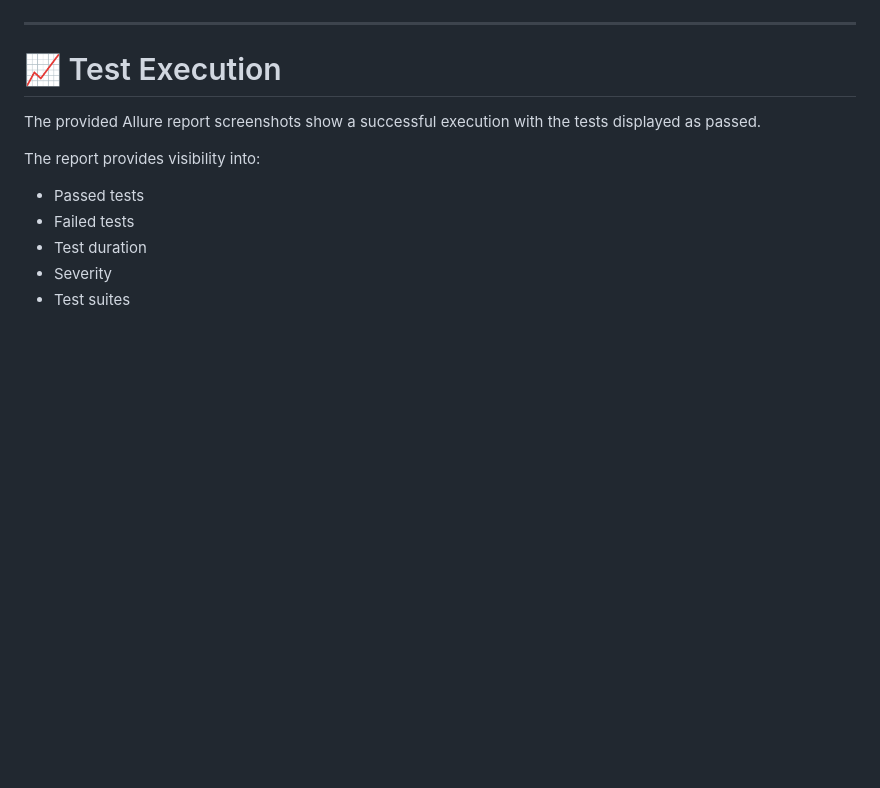
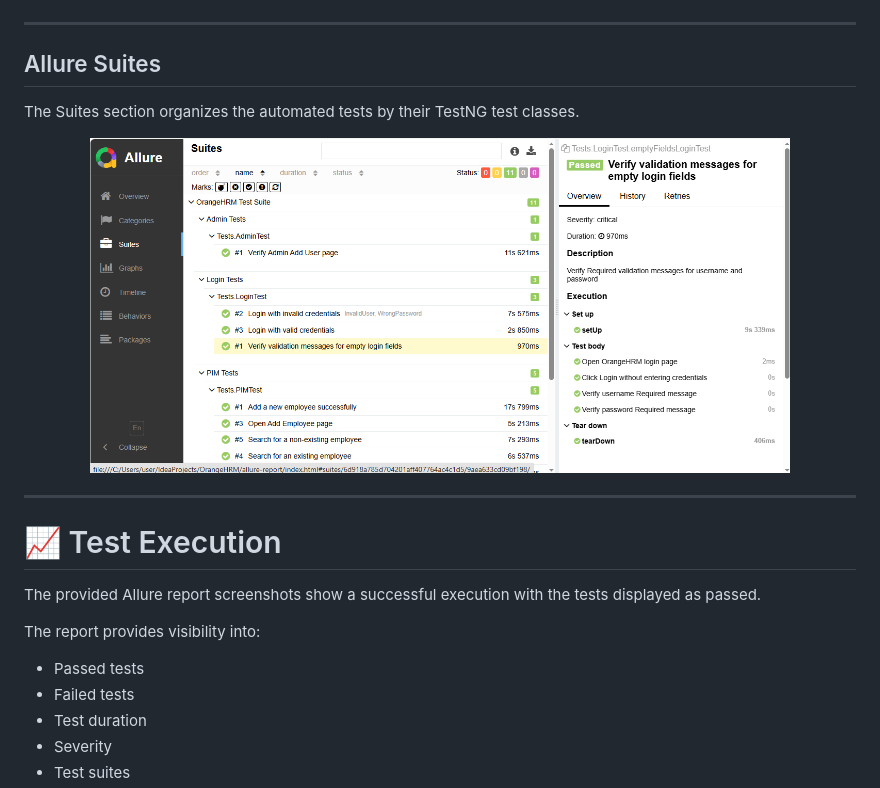
Before and after one commit to sara-ali5/automation-testing-graduation-project, a Markdown page: README.md, the part around one of its changes. GitHub-like rendering; blank space fills up the shorter version.

```diff
--- a/README.md
+++ b/README.md
@@ -234,7 +234,15 @@ The Overview dashboard provides a visual summary of the test execution, includin
 
 ---
 
+## Allure Suites
 
+The Suites section organizes the automated tests by their TestNG test classes.
+
+<p align="center">
+  <img src="docs/Login Test Details.png" width="700">
+</p>
+
+---
 # 📈 Test Execution
 
 The provided Allure report screenshots show a successful execution with the tests displayed as passed.
```
Also changed, not shown: other parts of README.md (+1 -1 lines).
